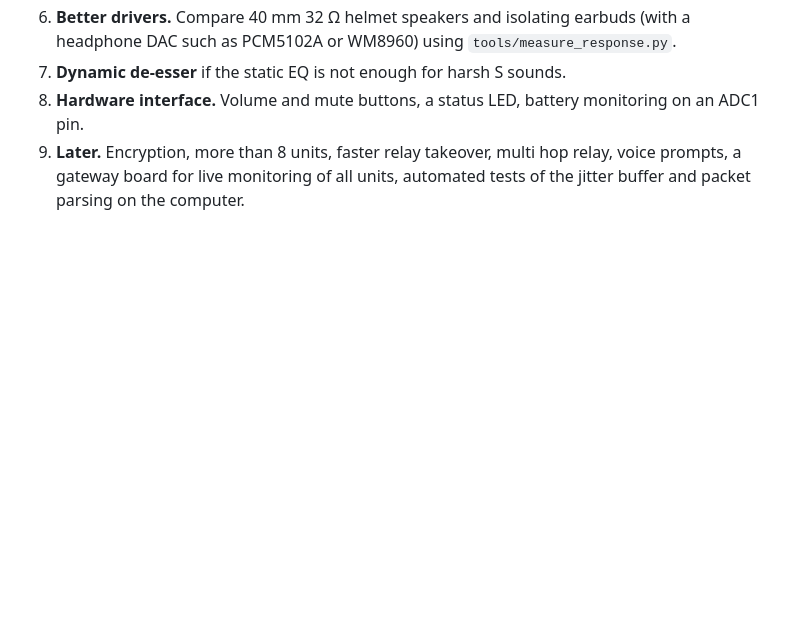
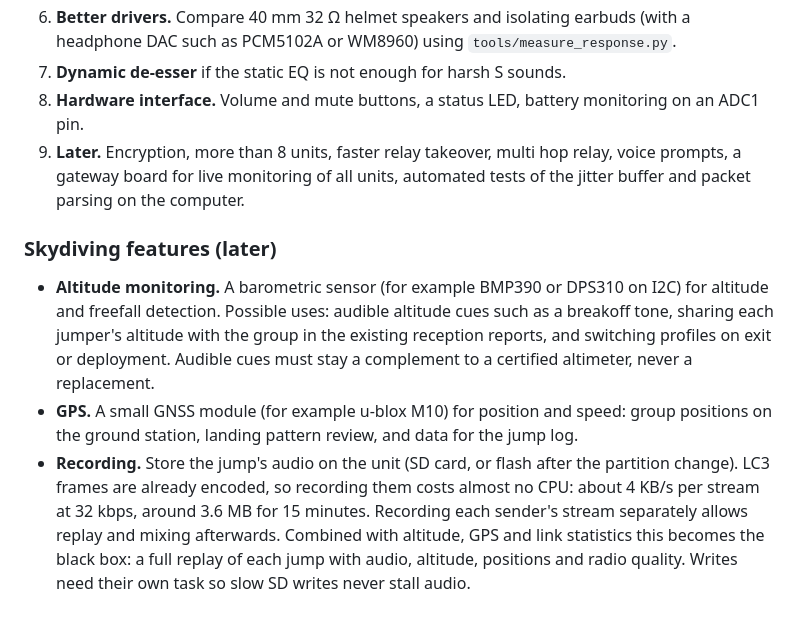
Before and after one commit to albinjanzen/espintercom, a Markdown page: README.md, the part around the change. Rendered like a GitHub page; blank space fills up the shorter version.

Commit message:
README: add skydiving features (altitude, GPS, recording) to next steps
Claude-Session: https://claude.ai/code/session_014mixH2h9HpFyJeAMKdLwcB

```diff
--- a/README.md
+++ b/README.md
@@ -161,3 +161,9 @@ In priority order:
 7. **Dynamic de-esser** if the static EQ is not enough for harsh S sounds.
 8. **Hardware interface.** Volume and mute buttons, a status LED, battery monitoring on an ADC1 pin.
 9. **Later.** Encryption, more than 8 units, faster relay takeover, multi hop relay, voice prompts, a gateway board for live monitoring of all units, automated tests of the jitter buffer and packet parsing on the computer.
+
+### Skydiving features (later)
+
+- **Altitude monitoring.** A barometric sensor (for example BMP390 or DPS310 on I2C) for altitude and freefall detection. Possible uses: audible altitude cues such as a breakoff tone, sharing each jumper's altitude with the group in the existing reception reports, and switching profiles on exit or deployment. Audible cues must stay a complement to a certified altimeter, never a replacement.
+- **GPS.** A small GNSS module (for example u-blox M10) for position and speed: group positions on the ground station, landing pattern review, and data for the jump log.
+- **Recording.** Store the jump's audio on the unit (SD card, or flash after the partition change). LC3 frames are already encoded, so recording them costs almost no CPU: about 4 KB/s per stream at 32 kbps, around 3.6 MB for 15 minutes. Recording each sender's stream separately allows replay and mixing afterwards. Combined with altitude, GPS and link statistics this becomes the black box: a full replay of each jump with audio, altitude, positions and radio quality. Writes need their own task so slow SD writes never stall audio.
```
